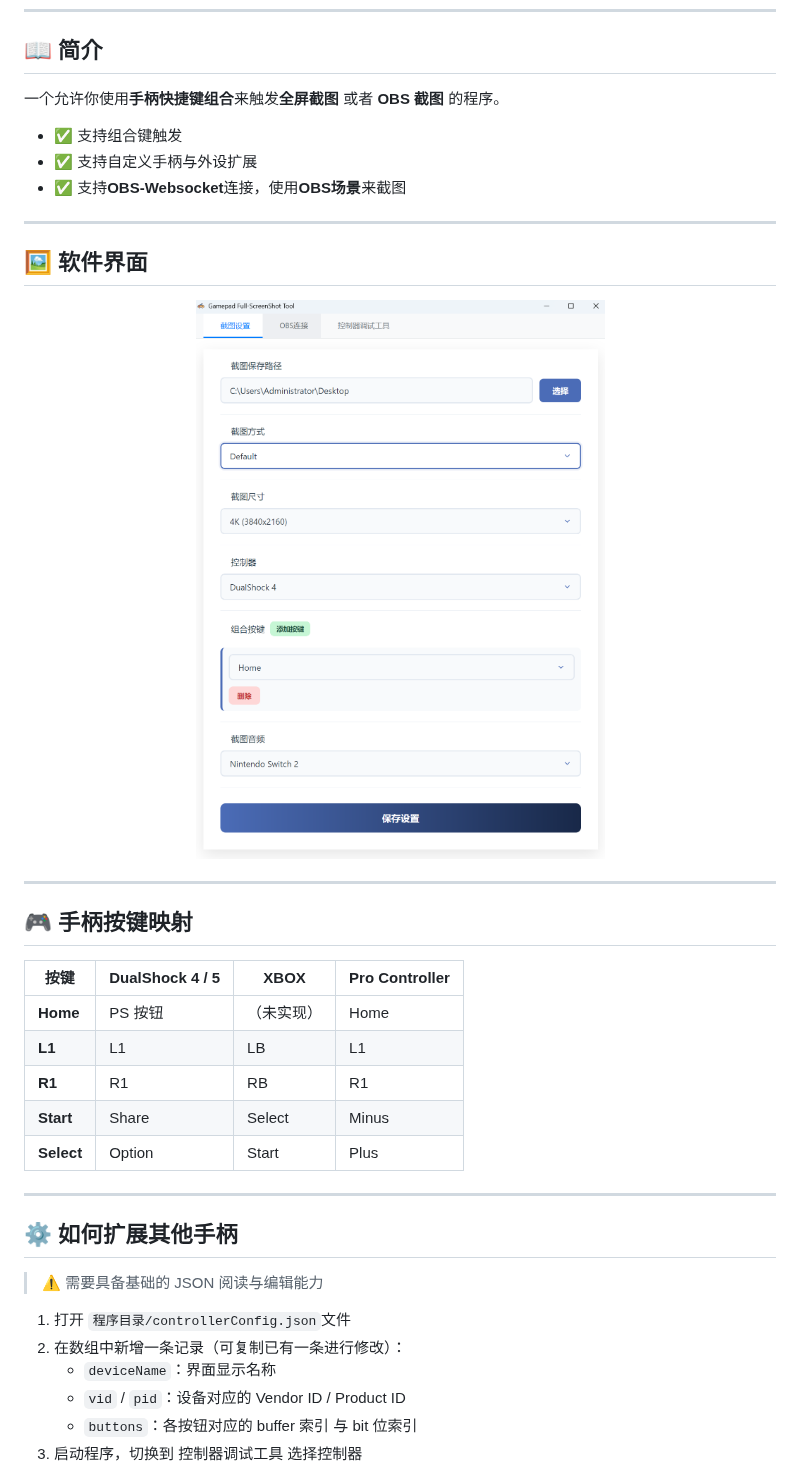
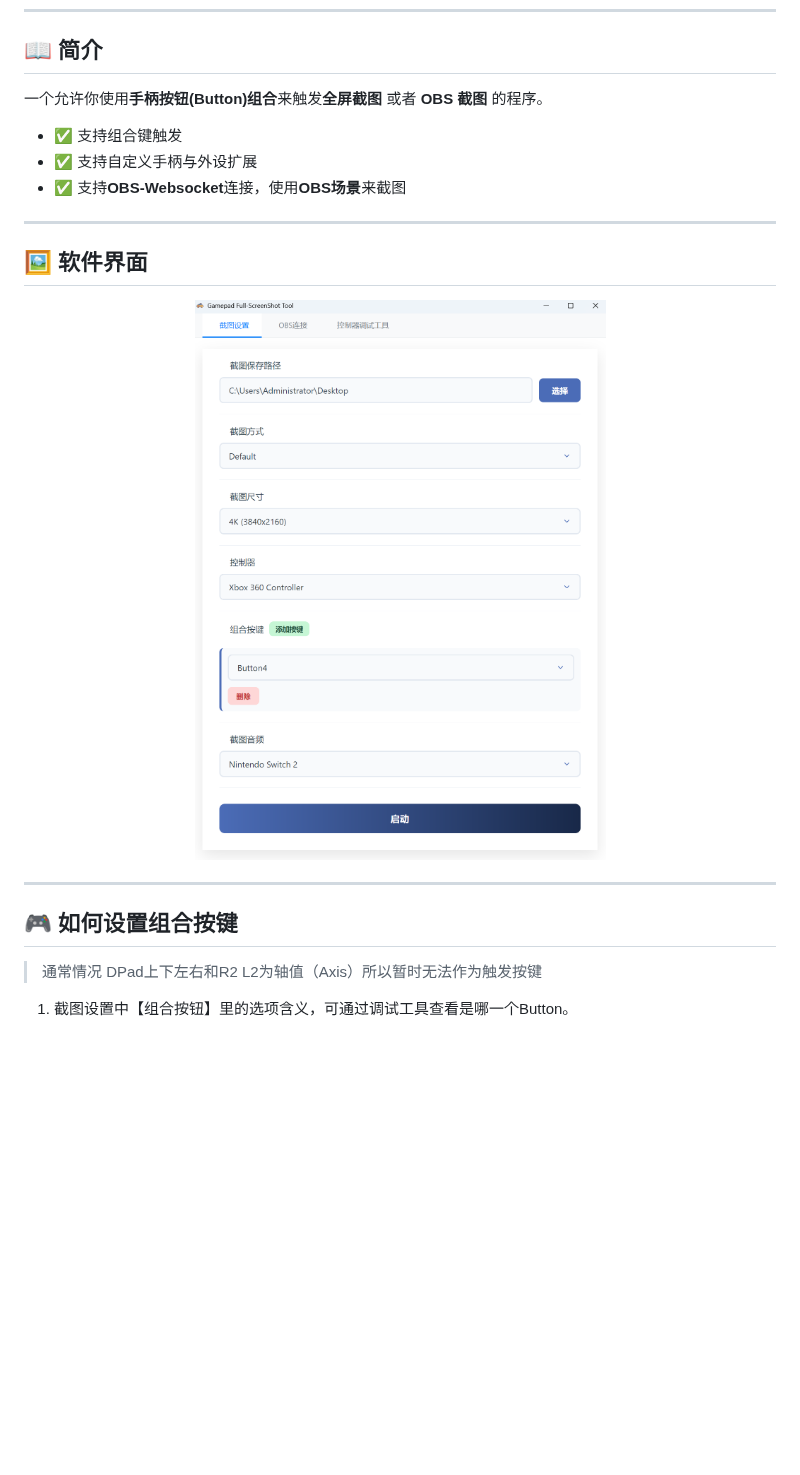
Before and after one commit to AmagiSakuya/GamePad-ScreenShot-Windows, a Markdown page: README.md, the part around one of its changes. Rendered like a GitHub page; pictures changed too: images/1.jpg; blank space fills up the shorter version.

```diff
--- a/README.md
+++ b/README.md
@@ -18,11 +18,12 @@
 
 ## 📖 简介
 
-一个允许你使用**手柄快捷键组合**来触发**全屏截图** 或者 **OBS 截图** 的程序。
+一个允许你使用**手柄按钮(Button)组合**来触发**全屏截图** 或者 **OBS 截图** 的程序。
 
 - ✅ 支持组合键触发
 - ✅ 支持自定义手柄与外设扩展
 - ✅ 支持**OBS-Websocket**连接，使用**OBS场景**来截图
+
 ---
 
 ## 🖼️ 软件界面
@@ -33,27 +34,10 @@
 
 ---
 
-## 🎮 手柄按键映射
+## 🎮 如何设置组合按键
 
-| 按键               | DualShock 4 / 5 | XBOX     | Pro Controller     |
-| ------------------ | ----------- | ---------- |---------- |
-| **Home**           | PS 按钮     | （未实现） | Home|
-| **L1**  | L1          | LB         |L1|
-| **R1** | R1          | RB         |R1|
-| **Start**          | Share       | Select     |Minus|
-| **Select**         | Option      | Start      |Plus|
-
----
-
-## ⚙️ 如何扩展其他手柄
-
-> ⚠️ 需要具备基础的 JSON 阅读与编辑能力
-
-1. 打开 `程序目录/controllerConfig.json`文件
-2. 在数组中新增一条记录（可复制已有一条进行修改）：
-   - `deviceName`：界面显示名称
-   - `vid` / `pid`：设备对应的 Vendor ID / Product ID
-   - `buttons`：各按钮对应的 buffer 索引 与 bit 位索引
-3. 启动程序，切换到 控制器调试工具 选择控制器
+> 通常情况 DPad上下左右和R2 L2为轴值（Axis）所以暂时无法作为触发按键
+>
+1. 截图设置中【组合按钮】里的选项含义，可通过调试工具查看是哪一个Button。
 
 <p align="center">
```
Also changed, not shown: other parts of README.md (+4 -10 lines), images/2.jpg.
